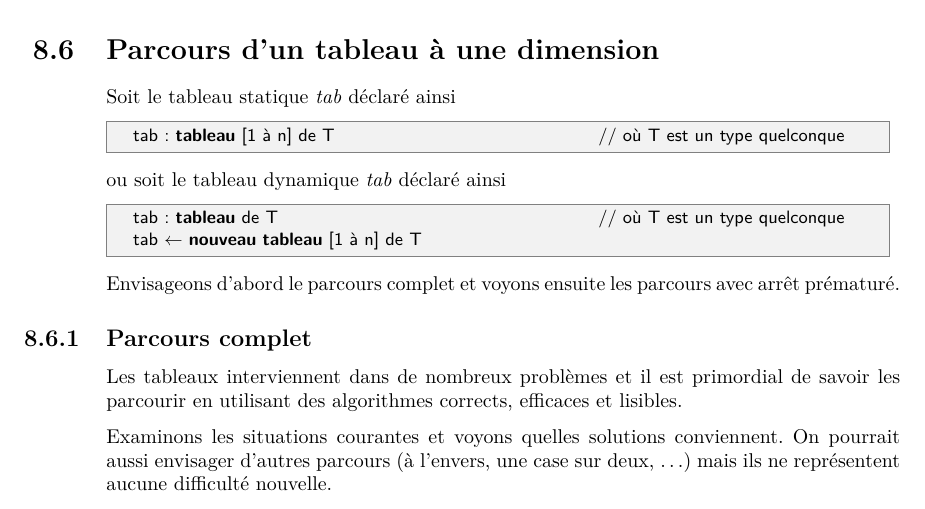
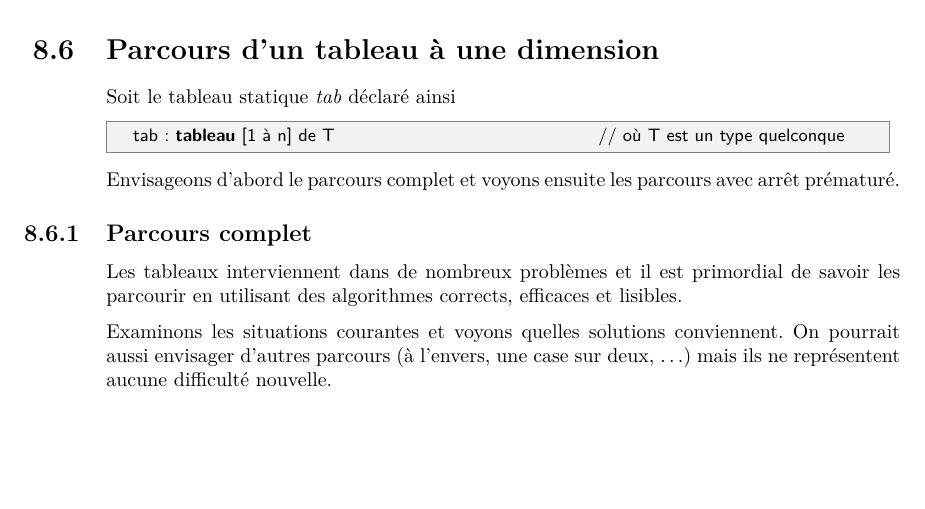
Before and after one commit to HEB-ESI/DEV1-ALG-Syllabus-Algo, a LaTeX book (dev1-alg-syllabus.tex, which reads partie/algoI-chapitre-tableau.tex): part of page 77 of 94, cut so that both start at the same text, the shorter picture padded with empty space. Compiled offline with pdfLaTeX.

Commit message:
Fixes #21

```diff
--- a/partie/algoI-chapitre-tableau.tex
+++ b/partie/algoI-chapitre-tableau.tex
@@ -563,13 +563,12 @@
 		\Decl tab~: \K{tableau} [1 à n] de T \RComment où T est un type quelconque
 	\end{Pseudocode}
 
-	ou soit le tableau dynamique \textit{tab} déclaré ainsi
+	%ou soit le tableau dynamique \textit{tab} déclaré ainsi
 
-	\begin{Pseudocode}
-		\Decl tab~: \K{tableau} de T \RComment où T est un type quelconque
-		\Let tab \Gets \K{nouveau} \K{tableau} [1 à n] de T
-	\end{Pseudocode}
-
+	%\begin{Pseudocode}
+		%\Decl tab~: \K{tableau} de T \RComment où T est un type quelconque
+		%\Let tab \Gets \K{nouveau} \K{tableau} [1 à n] de T
+	%\end{Pseudocode}
 
 	Envisageons d'abord le parcours complet
 	et voyons ensuite les parcours avec arrêt prématuré.
```
Also changed, not shown: dev1-alg-syllabus.pdf, partie/algoI-chapitre-tableau.tex (1 more changed lines).
